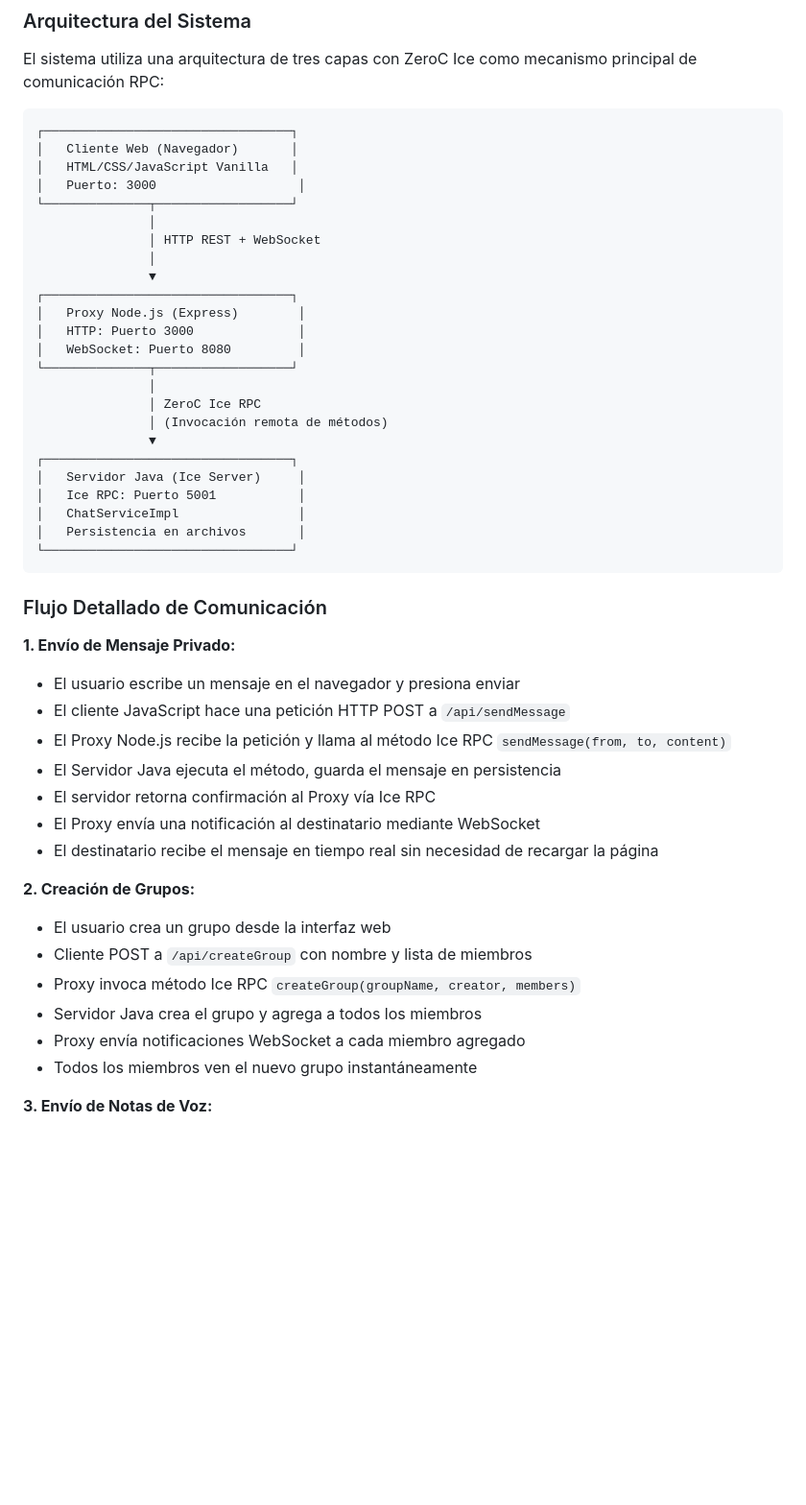
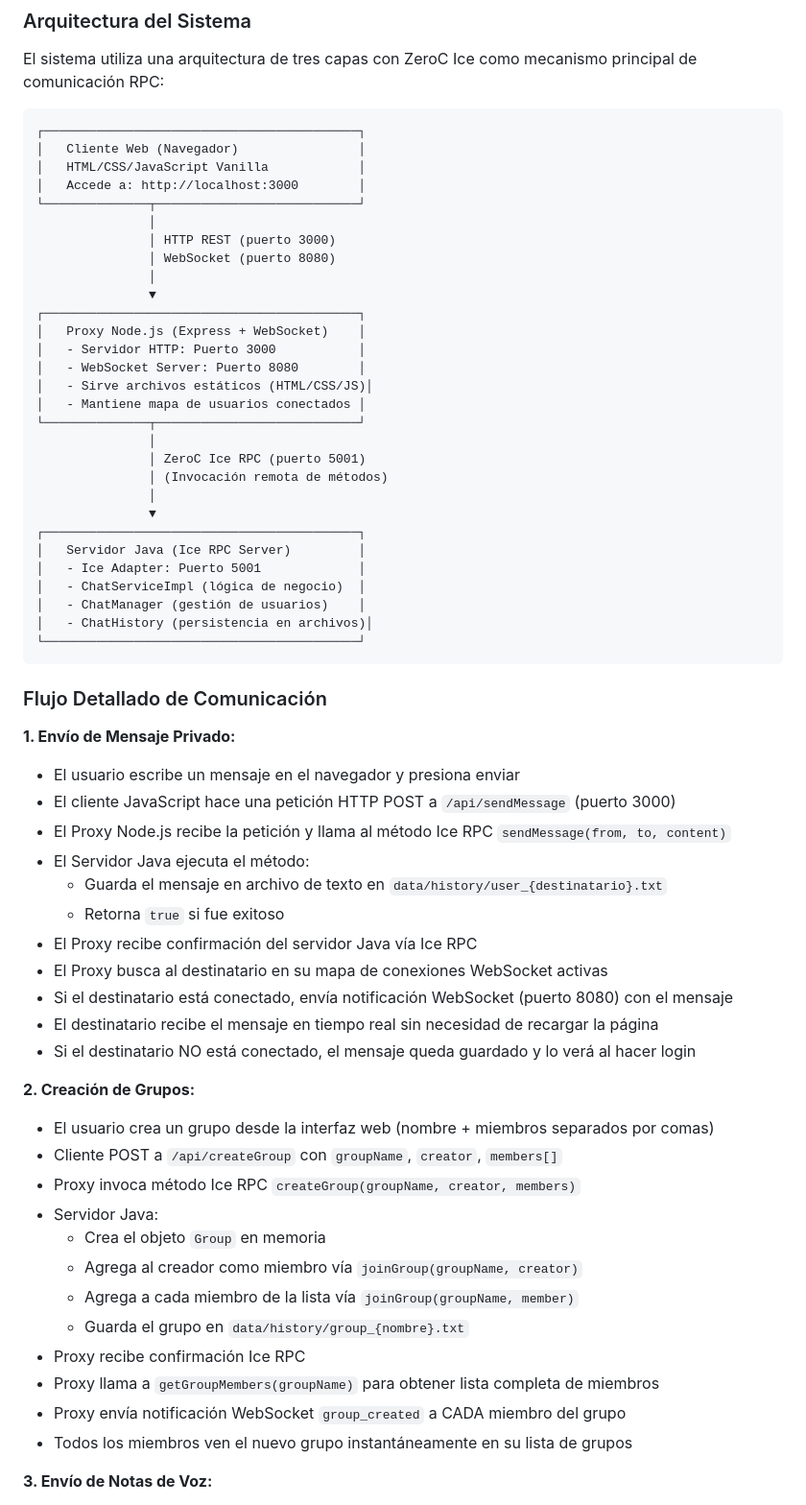
Before and after one commit to juanmanuelzuluaga/WhatsApp-ice-compunet1, a Markdown page: README.md, the part around the change printed below. Shown: that part at 96% size. Drawn GitHub-style; blank space fills up the shorter version.

Commit message:
README: Arquitectura y flujos actualizados

````diff
--- a/README.md
+++ b/README.md
@@ -50,30 +50,35 @@ Abra su navegador web en: `http://localhost:3000`
 El sistema utiliza una arquitectura de tres capas con ZeroC Ice como mecanismo principal de comunicación RPC:
 
 ```
-┌─────────────────────────────────┐
-│   Cliente Web (Navegador)       │
-│   HTML/CSS/JavaScript Vanilla   │
-│   Puerto: 3000                   │
-└──────────────┬──────────────────┘
+┌──────────────────────────────────────────┐
+│   Cliente Web (Navegador)                │
+│   HTML/CSS/JavaScript Vanilla            │
+│   Accede a: http://localhost:3000        │
+└──────────────┬───────────────────────────┘
                │
-               │ HTTP REST + WebSocket
+               │ HTTP REST (puerto 3000)
+               │ WebSocket (puerto 8080)
                │
                ▼
-┌─────────────────────────────────┐
-│   Proxy Node.js (Express)        │
-│   HTTP: Puerto 3000              │
-│   WebSocket: Puerto 8080         │
-└──────────────┬──────────────────┘
+┌──────────────────────────────────────────┐
+│   Proxy Node.js (Express + WebSocket)    │
+│   - Servidor HTTP: Puerto 3000           │
+│   - WebSocket Server: Puerto 8080        │
+│   - Sirve archivos estáticos (HTML/CSS/JS)│
+│   - Mantiene mapa de usuarios conectados │
+└──────────────┬───────────────────────────┘
                │
-               │ ZeroC Ice RPC
+               │ ZeroC Ice RPC (puerto 5001)
                │ (Invocación remota de métodos)
+               │
                ▼
-┌─────────────────────────────────┐
-│   Servidor Java (Ice Server)     │
-│   Ice RPC: Puerto 5001           │
-│   ChatServiceImpl                │
-│   Persistencia en archivos       │
-└─────────────────────────────────┘
+┌──────────────────────────────────────────┐
+│   Servidor Java (Ice RPC Server)         │
+│   - Ice Adapter: Puerto 5001             │
+│   - ChatServiceImpl (lógica de negocio)  │
+│   - ChatManager (gestión de usuarios)    │
+│   - ChatHistory (persistencia en archivos)│
+└──────────────────────────────────────────┘
 ```
 
 ### Flujo Detallado de Comunicación
@@ -81,21 +86,31 @@ El sistema utiliza una arquitectura de tres capas con ZeroC Ice como mecanismo p
 **1. Envío de Mensaje Privado:**
 
 - El usuario escribe un mensaje en el navegador y presiona enviar
-- El cliente JavaScript hace una petición HTTP POST a `/api/sendMessage`
+- El cliente JavaScript hace una petición HTTP POST a `/api/sendMessage` (puerto 3000)
 - El Proxy Node.js recibe la petición y llama al método Ice RPC `sendMessage(from, to, content)`
-- El Servidor Java ejecuta el método, guarda el mensaje en persistencia
-- El servidor retorna confirmación al Proxy vía Ice RPC
-- El Proxy envía una notificación al destinatario mediante WebSocket
+- El Servidor Java ejecuta el método:
+  - Guarda el mensaje en archivo de texto en `data/history/user_{destinatario}.txt`
+  - Retorna `true` si fue exitoso
+- El Proxy recibe confirmación del servidor Java vía Ice RPC
+- El Proxy busca al destinatario en su mapa de conexiones WebSocket activas
+- Si el destinatario está conectado, envía notificación WebSocket (puerto 8080) con el mensaje
 - El destinatario recibe el mensaje en tiempo real sin necesidad de recargar la página
+- Si el destinatario NO está conectado, el mensaje queda guardado y lo verá al hacer login
 
 **2. Creación de Grupos:**
 
-- El usuario crea un grupo desde la interfaz web
-- Cliente POST a `/api/createGroup` con nombre y lista de miembros
+- El usuario crea un grupo desde la interfaz web (nombre + miembros separados por comas)
+- Cliente POST a `/api/createGroup` con `groupName`, `creator`, `members[]`
 - Proxy invoca método Ice RPC `createGroup(groupName, creator, members)`
-- Servidor Java crea el grupo y agrega a todos los miembros
-- Proxy envía notificaciones WebSocket a cada miembro agregado
-- Todos los miembros ven el nuevo grupo instantáneamente
+- Servidor Java:
+  - Crea el objeto `Group` en memoria
+  - Agrega al creador como miembro vía `joinGroup(groupName, creator)`
+  - Agrega a cada miembro de la lista vía `joinGroup(groupName, member)`
+  - Guarda el grupo en `data/history/group_{nombre}.txt`
+- Proxy recibe confirmación Ice RPC
+- Proxy llama a `getGroupMembers(groupName)` para obtener lista completa de miembros
+- Proxy envía notificación WebSocket `group_created` a CADA miembro del grupo
+- Todos los miembros ven el nuevo grupo instantáneamente en su lista de grupos
 
 **3. Envío de Notas de Voz:**
 
````
Also changed, not shown: other parts of README.md (+32 -12 lines).
